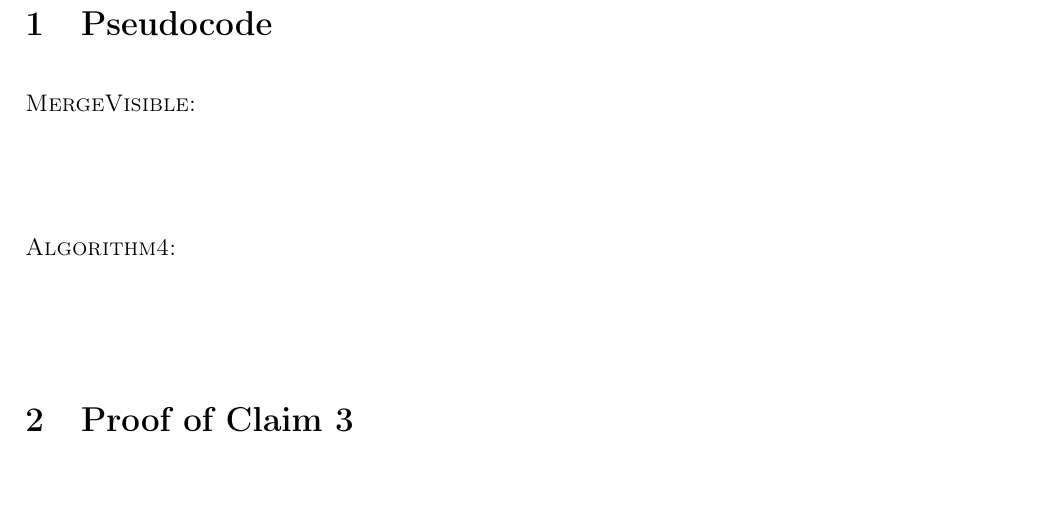
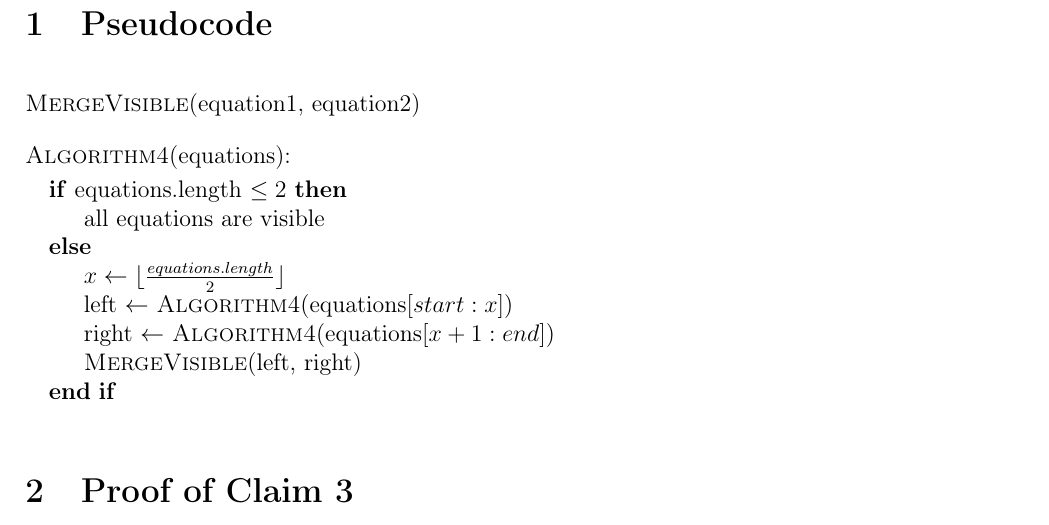
Before and after one commit to CS325-2014/visiblelines2, a LaTeX document (visiblelines.tex): part of page 2 of 3, cut so that both start at the same text, the shorter picture padded with empty space. Compiled offline with pdfLaTeX.

Commit message:
pseudocode

```diff
--- a/visiblelines.tex
+++ b/visiblelines.tex
@@ -6,6 +6,7 @@
 \usepackage{comment}
 \usepackage{graphicx}
 \usepackage{amssymb}
+\usepackage{algpseudocode}
 
 \setlength{\parindent}{0cm}
 \setlength{\parskip}{1em}
@@ -39,15 +40,26 @@
 
 \end{titlepage}
 
+
 \section{Pseudocode}
 
-\textsc{MergeVisible:}
-\begin{verbatim}
-\end{verbatim}
+\textsc{MergeVisible}(equation1, equation2)
 
-\textsc{Algorithm4:}
-\begin{verbatim}
-\end{verbatim}
+%\begin{algorithmic}
+%\end{algorithmic}
+
+\textsc{Algorithm4}(equations):
+
+\begin{algorithmic}
+\If {equations.length $\leq 2$}
+	\State all equations are visible
+\Else
+	\State $x \gets \lfloor\frac{equations.length}{2}\rfloor$
+	\State left $\gets$ \textsc{Algorithm4}(equations$[start:x])$
+	\State right $\gets$ \textsc{Algorithm4}(equations$[x+1:end])$
+	\State \textsc{MergeVisible}(left, right)
+\EndIf
+\end{algorithmic}
 
 \section{Proof of Claim 3}
 
```
